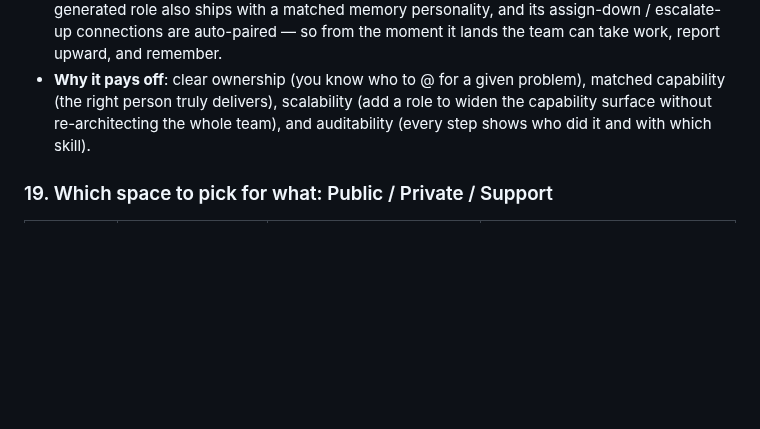
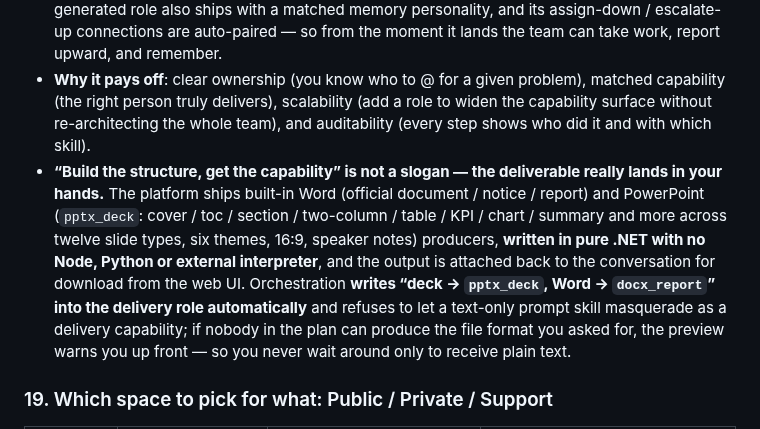
Before and after one commit to DavidCompute/AG-UI_Multi-Party, a Markdown page: MARKETING.en.md, the part around the change. Drawn GitHub-style; blank space fills up the shorter version.

```diff
--- a/MARKETING.en.md
+++ b/MARKETING.en.md
@@ -140,6 +140,7 @@ It runs on **Docker (cloud / intranet server)**, **Windows desktop (standalone /
 - The org chart decides “<b>who should take the task</b>”; skills decide “<b>whether that person can actually pull it off</b>”——only when bound together is the loop closed: structure without skills = titles that can't get work done; skills without structure = a toolbox nobody knows who should pick up.
 - One-click orchestration generates and manages “roles × per-role skills × up/down connections” together (assign-down / escalate-up / handoff), yielding a digital team that runs like a real company without separately maintaining employees and skills and glueing them. Every generated role also ships with a matched memory personality, and its assign-down / escalate-up connections are auto-paired — so from the moment it lands the team can take work, report upward, and remember.
 - <b>Why it pays off</b>: clear ownership (you know who to @ for a given problem), matched capability (the right person truly delivers), scalability (add a role to widen the capability surface without re-architecting the whole team), and auditability (every step shows who did it and with which skill).
+- <b>“Build the structure, get the capability” is not a slogan — the deliverable really lands in your hands.</b> The platform ships built-in Word (official document / notice / report) and PowerPoint (`pptx_deck`: cover / toc / section / two-column / table / KPI / chart / summary and more across twelve slide types, six themes, 16:9, speaker notes) producers, <b>written in pure .NET with no Node, Python or external interpreter</b>, and the output is attached back to the conversation for download from the web UI. Orchestration <b>writes “deck → `pptx_deck`, Word → `docx_report`” into the delivery role automatically</b> and refuses to let a text-only prompt skill masquerade as a delivery capability; if nobody in the plan can produce the file format you asked for, the preview warns you up front — so you never wait around only to receive plain text.
 
 ### 19. Which space to pick for what: Public / Private / Support
 | Space | Who may join | Memory & visibility | Typical scenario · how to choose |
```
Also changed, not shown: MARKETING.md (+1 -0 lines), ROADMAP.en.md (+1 -0 lines).
